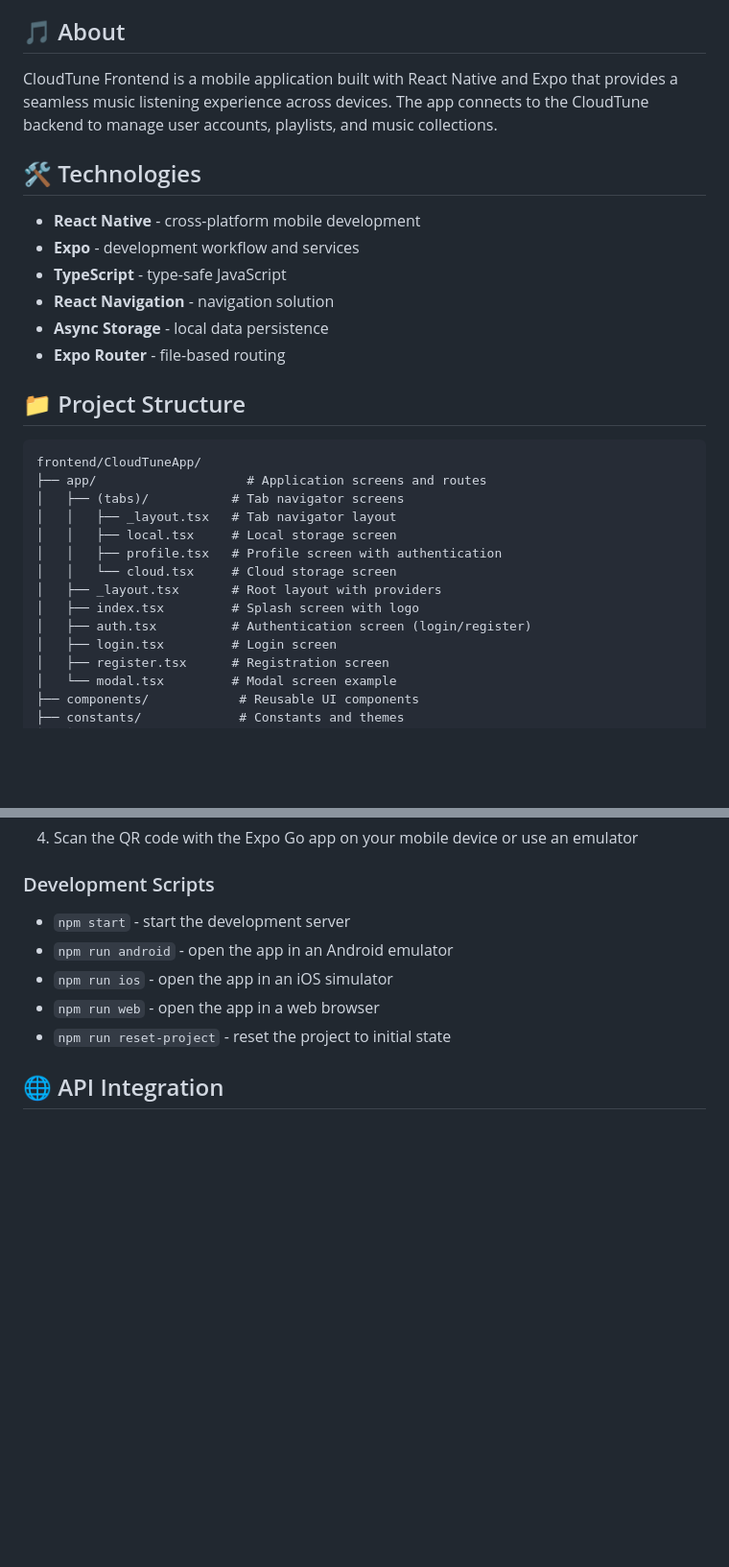
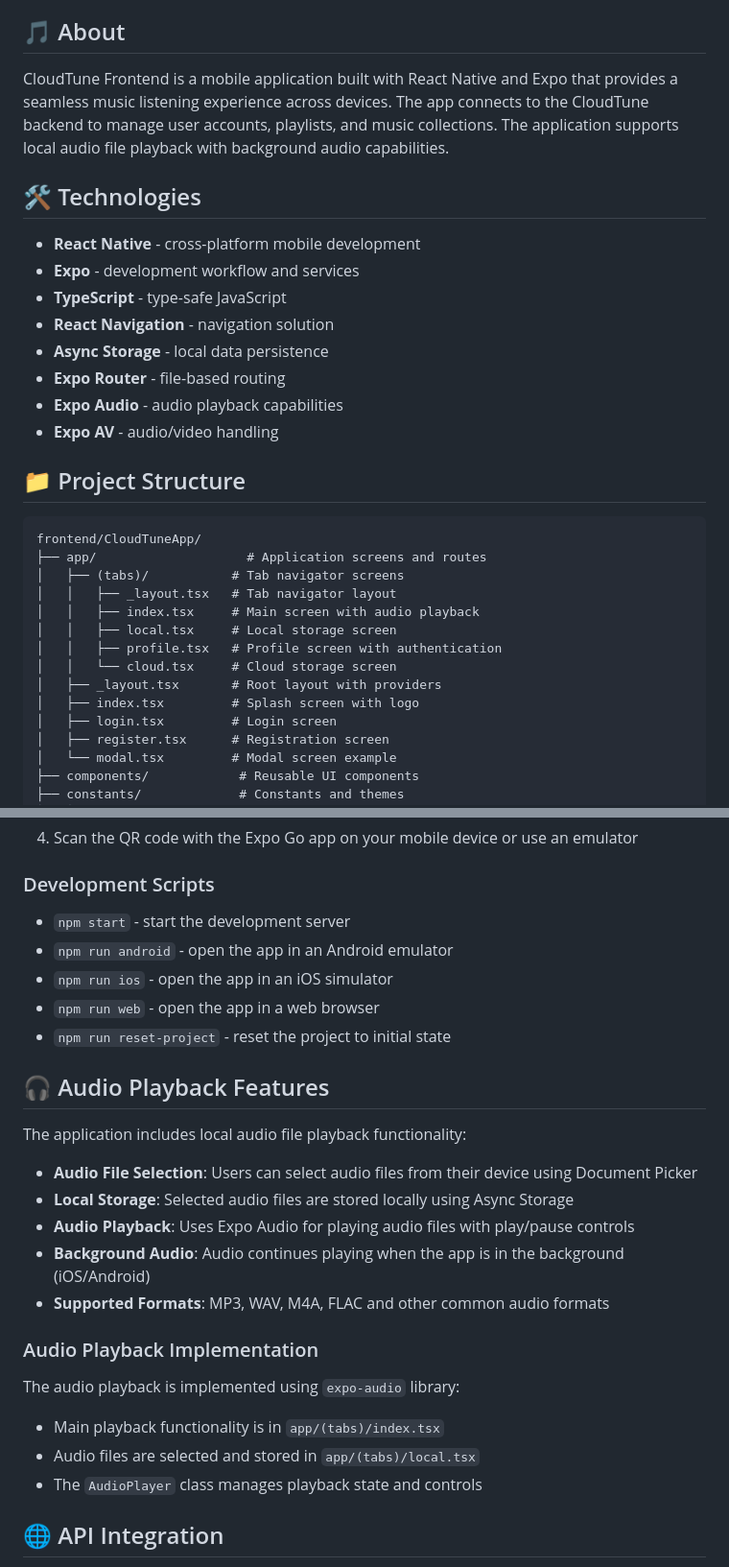
Before and after one commit to epitaph76/cloudtune, a Markdown page: frontend/CloudTuneApp/README.md, 2 parts joined by grey strips. Shown at 96% size. Drawn GitHub-style; blank space fills up the shorter version.

Commit message:
Обновление README.md для отражения функциональности воспроизведения аудио

```diff
--- a/frontend/CloudTuneApp/README.md
+++ b/frontend/CloudTuneApp/README.md
@@ -4,7 +4,7 @@ The React Native/Expo frontend for CloudTune - a cloud music player application
 
 ## 🎵 About
 
-CloudTune Frontend is a mobile application built with React Native and Expo that provides a seamless music listening experience across devices. The app connects to the CloudTune backend to manage user accounts, playlists, and music collections.
+CloudTune Frontend is a mobile application built with React Native and Expo that provides a seamless music listening experience across devices. The app connects to the CloudTune backend to manage user accounts, playlists, and music collections. The application supports local audio file playback with background audio capabilities.
 
 ## 🛠 Technologies
 
@@ -14,6 +14,8 @@ CloudTune Frontend is a mobile application built with React Native and Expo that
 - **React Navigation** - navigation solution
 - **Async Storage** - local data persistence
 - **Expo Router** - file-based routing
+- **Expo Audio** - audio playback capabilities
+- **Expo AV** - audio/video handling
 
 ## 📁 Project Structure
 
@@ -22,12 +24,12 @@ frontend/CloudTuneApp/
 ├── app/                    # Application screens and routes
 │   ├── (tabs)/           # Tab navigator screens
 │   │   ├── _layout.tsx   # Tab navigator layout
+│   │   ├── index.tsx     # Main screen with audio playback
 │   │   ├── local.tsx     # Local storage screen
 │   │   ├── profile.tsx   # Profile screen with authentication
 │   │   └── cloud.tsx     # Cloud storage screen
 │   ├── _layout.tsx       # Root layout with providers
 │   ├── index.tsx         # Splash screen with logo
-│   ├── auth.tsx          # Authentication screen (login/register)
 │   ├── login.tsx         # Login screen
 │   ├── register.tsx      # Registration screen
 │   └── modal.tsx         # Modal screen example
@@ -83,6 +85,23 @@ frontend/CloudTuneApp/
 - `npm run ios` - open the app in an iOS simulator
 - `npm run web` - open the app in a web browser
 - `npm run reset-project` - reset the project to initial state
+
+## 🎧 Audio Playback Features
+
+The application includes local audio file playback functionality:
+
+- **Audio File Selection**: Users can select audio files from their device using Document Picker
+- **Local Storage**: Selected audio files are stored locally using Async Storage
+- **Audio Playback**: Uses Expo Audio for playing audio files with play/pause controls
+- **Background Audio**: Audio continues playing when the app is in the background (iOS/Android)
+- **Supported Formats**: MP3, WAV, M4A, FLAC and other common audio formats
+
+### Audio Playback Implementation
+
+The audio playback is implemented using `expo-audio` library:
+- Main playback functionality is in `app/(tabs)/index.tsx`
+- Audio files are selected and stored in `app/(tabs)/local.tsx`
+- The `AudioPlayer` class manages playback state and controls
 
 ## 🌐 API Integration
 
```
Also changed, not shown: other parts of frontend/CloudTuneApp/README.md (+4 -0 lines).
